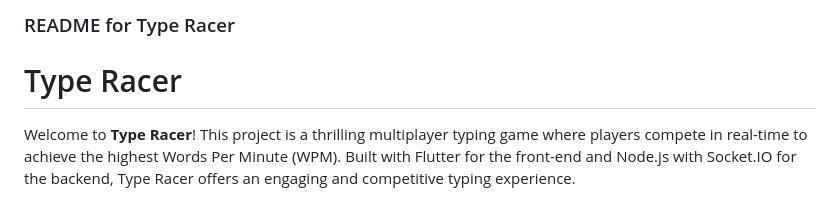
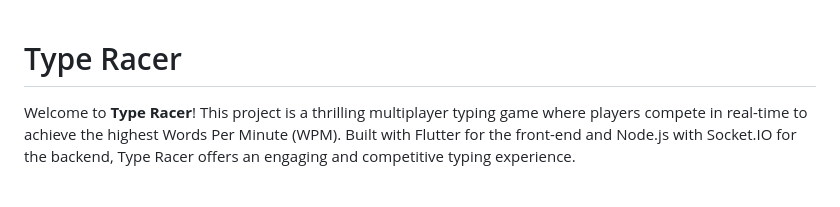
Before and after one commit to Ketan-Verma21/Type_Racer, a Markdown page: README.md, the part around the change. GitHub-like rendering.

```diff
--- a/README.md
+++ b/README.md
@@ -1,5 +1,3 @@
-### README for Type Racer
-
 # Type Racer
 
 Welcome to **Type Racer**! This project is a thrilling multiplayer typing game where players compete in real-time to achieve the highest Words Per Minute (WPM). Built with Flutter for the front-end and Node.js with Socket.IO for the backend, Type Racer offers an engaging and competitive typing experience.
```
